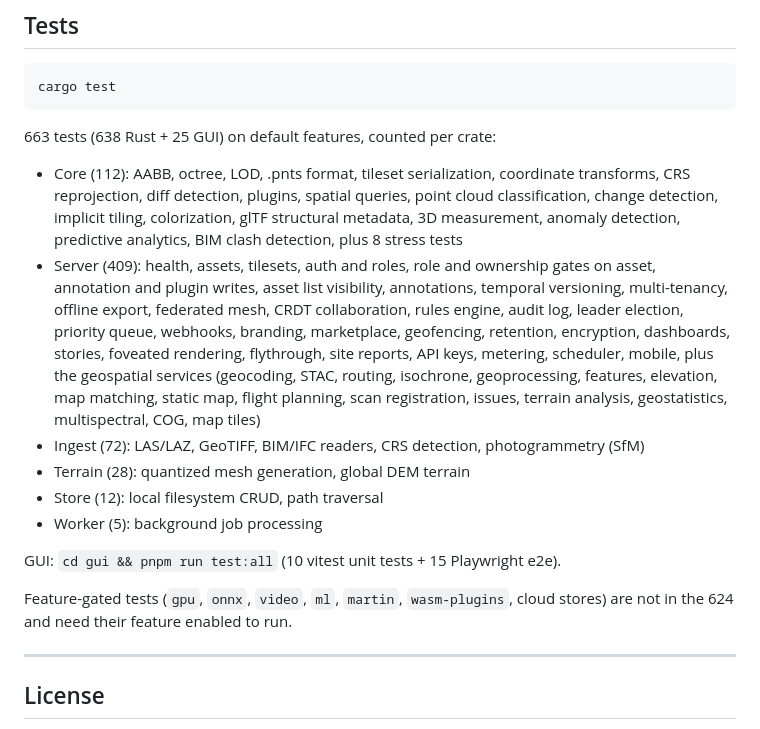
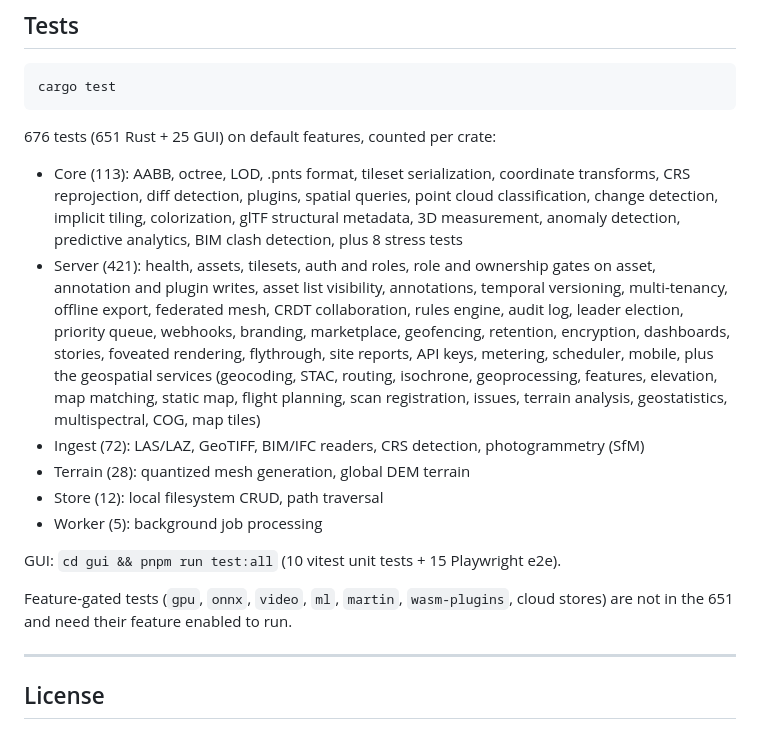
Before and after one commit to GeoLang/tiletopia, a Markdown page: README.md, the part around the change. Rendered like a GitHub page.

Commit message:
correct test counts in readme

````diff
--- a/README.md
+++ b/README.md
@@ -438,9 +438,9 @@ Without `--features gpu`, all computation uses CPU (Rayon parallel).
 cargo test
 ```
 
-663 tests (638 Rust + 25 GUI) on default features, counted per crate:
-- Core (112): AABB, octree, LOD, .pnts format, tileset serialization, coordinate transforms, CRS reprojection, diff detection, plugins, spatial queries, point cloud classification, change detection, implicit tiling, colorization, glTF structural metadata, 3D measurement, anomaly detection, predictive analytics, BIM clash detection, plus 8 stress tests
-- Server (409): health, assets, tilesets, auth and roles, role and ownership gates on asset, annotation and plugin writes, asset list visibility, annotations, temporal versioning, multi-tenancy, offline export, federated mesh, CRDT collaboration, rules engine, audit log, leader election, priority queue, webhooks, branding, marketplace, geofencing, retention, encryption, dashboards, stories, foveated rendering, flythrough, site reports, API keys, metering, scheduler, mobile, plus the geospatial services (geocoding, STAC, routing, isochrone, geoprocessing, features, elevation, map matching, static map, flight planning, scan registration, issues, terrain analysis, geostatistics, multispectral, COG, map tiles)
+676 tests (651 Rust + 25 GUI) on default features, counted per crate:
+- Core (113): AABB, octree, LOD, .pnts format, tileset serialization, coordinate transforms, CRS reprojection, diff detection, plugins, spatial queries, point cloud classification, change detection, implicit tiling, colorization, glTF structural metadata, 3D measurement, anomaly detection, predictive analytics, BIM clash detection, plus 8 stress tests
+- Server (421): health, assets, tilesets, auth and roles, role and ownership gates on asset, annotation and plugin writes, asset list visibility, annotations, temporal versioning, multi-tenancy, offline export, federated mesh, CRDT collaboration, rules engine, audit log, leader election, priority queue, webhooks, branding, marketplace, geofencing, retention, encryption, dashboards, stories, foveated rendering, flythrough, site reports, API keys, metering, scheduler, mobile, plus the geospatial services (geocoding, STAC, routing, isochrone, geoprocessing, features, elevation, map matching, static map, flight planning, scan registration, issues, terrain analysis, geostatistics, multispectral, COG, map tiles)
 - Ingest (72): LAS/LAZ, GeoTIFF, BIM/IFC readers, CRS detection, photogrammetry (SfM)
 - Terrain (28): quantized mesh generation, global DEM terrain
 - Store (12): local filesystem CRUD, path traversal
@@ -449,7 +449,7 @@ cargo test
 GUI: `cd gui && pnpm run test:all` (10 vitest unit tests + 15 Playwright e2e).
 
 Feature-gated tests (`gpu`, `onnx`, `video`, `ml`, `martin`, `wasm-plugins`, cloud
-stores) are not in the 624 and need their feature enabled to run.
+stores) are not in the 651 and need their feature enabled to run.
 
 ---
 
````
